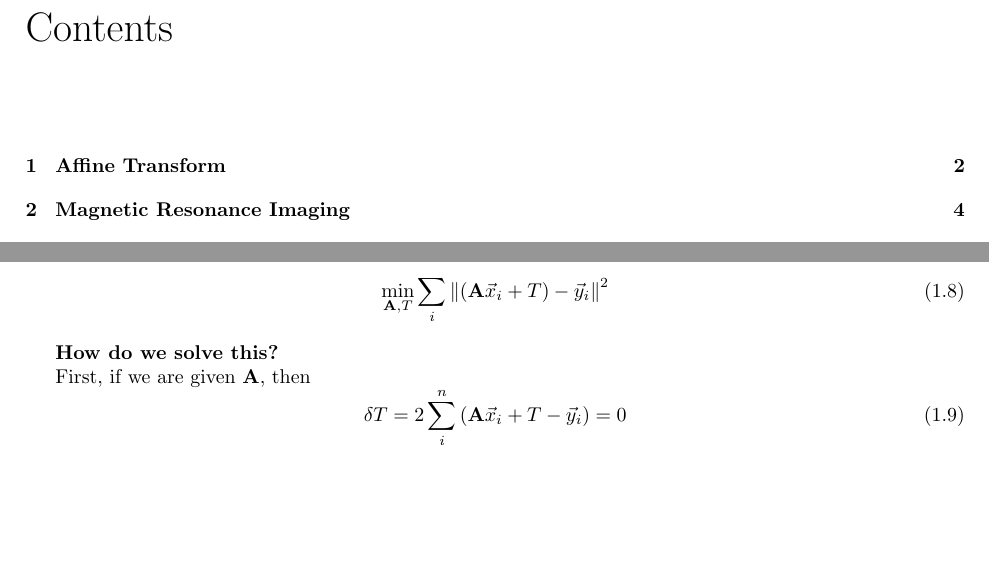
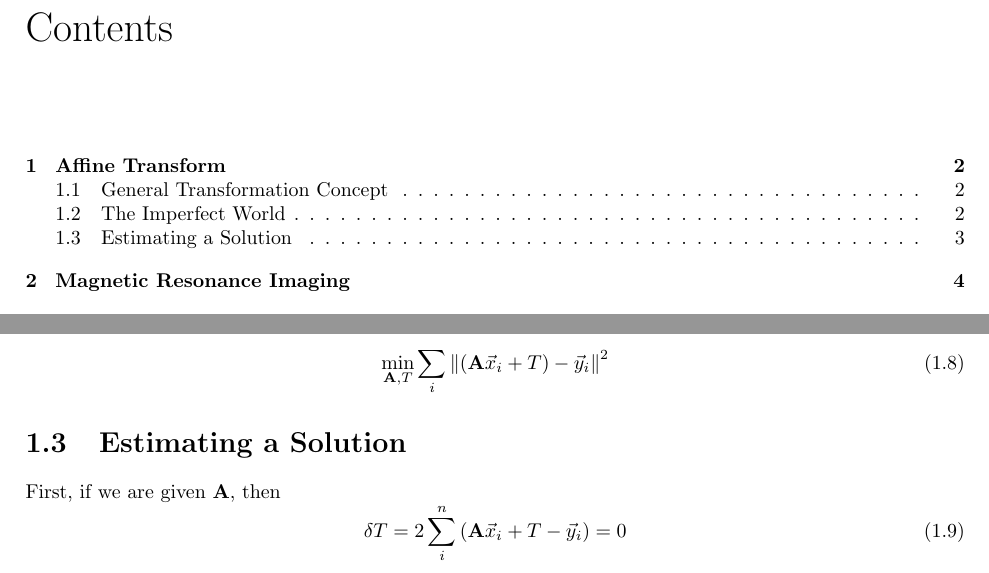
Before and after one commit to markusfoote/qualbook, a LaTeX document (all.tex, which reads affine.tex): two parts of pages 2 and 4 of 8, joined at a grey line, cut so that both start at the same text, the shorter picture padded with empty space. The pictures show the PDF file all.pdf that the author committed with the source.

Commit message:
Introduce basic sectioning in Affine

```diff
--- a/affine.tex
+++ b/affine.tex
@@ -1,3 +1,5 @@
+\section{General Transformation Concept}
+
 An \emph{affine transform} is the combination of a \underline{linear} transformation with a \underline{translation}. In a linear algebra contest, a point in space is a column vector of individual values along each dimension, i.e. $\left[\begin{matrix}x\\y\end{matrix}\right]$ or $\left[\begin{matrix}x\\y\\z\end{matrix}\right]$ in 2 or 3 dimensions, respectively. This location is noted simply as $\vec{x}$.
 
 The affine transform can thus be written as a matrix-vector multiplication, followed by vector addition:
@@ -27,6 +29,8 @@ The linear transformation matrix $\mathbf{A}$ has some important special cases:
 
 \end{description}
 
+\section{The Imperfect World}
+
 These transformations are all well and good, but with them so far we can only take points and apply some fun tricks to move them around in cute ways. What if there were \underline{pairs} of points with \emph{known} (or \emph{assumed}) correspondence, and we want to find an affine transform that makes the point pairs \underline{match}?
 
 Using notation:
@@ -51,7 +55,7 @@ We want to estimate the best transformation given some number of point pairs tha
 \underset{\mathbf{A},T}{\min}\sum_i\left\|(\mathbf{A}\vec{x}_i + T) - \vec{y}_i\right\|^2
 \end{equation}
 
-\textbf{How do we solve this?}
+\section{Estimating a Solution}
 
 First, if we are given $\mathbf{A}$, then
 \begin{equation}
```
Also changed, not shown: all.pdf.
